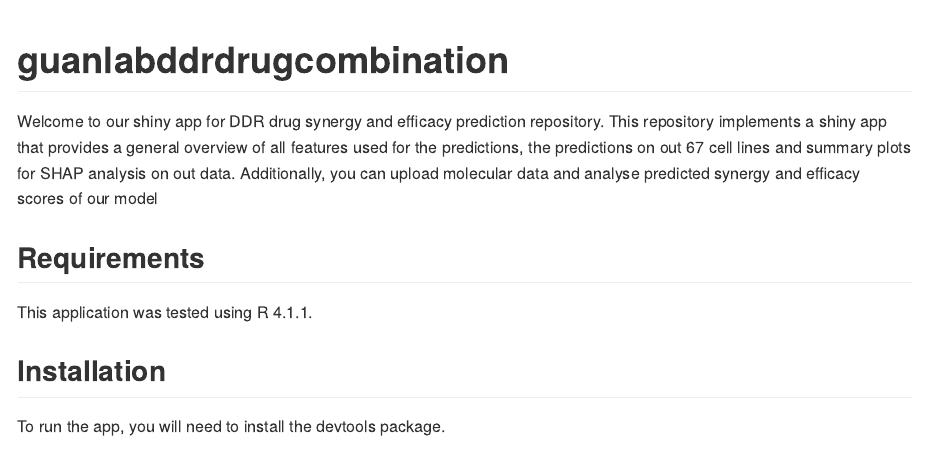
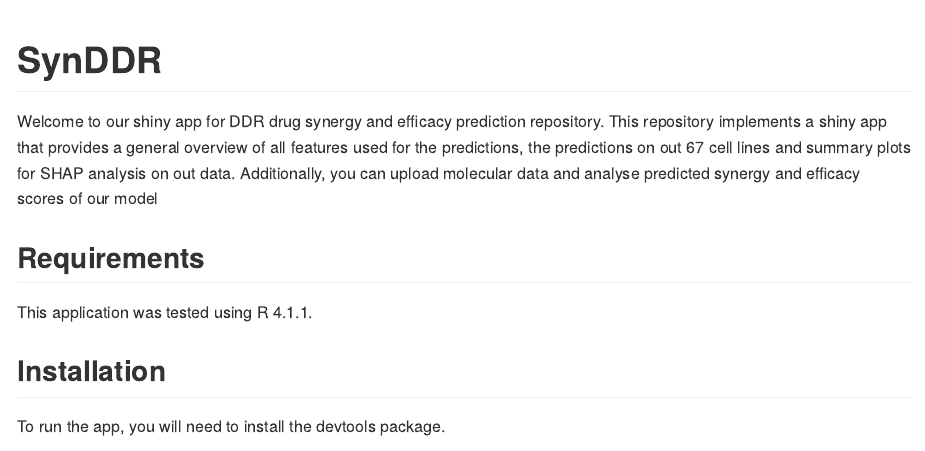
Before and after one commit to GuanLab/DDR-drug-synergy-prediction-ShinyApp, an R Markdown document (README.Rmd): the page in a window 1100 px wide, from 160 px down. Rendered offline with R 4.5, knitr and Pandoc, with nearby package versions; some code elsewhere in the file could not run offline; badge pictures from the web are left out.

Commit message:
Update README.Rmd

````diff
--- a/README.Rmd
+++ b/README.Rmd
@@ -24,7 +24,7 @@ knitr::opts_chunk$set(
 )
 ```
 
-# guanlabddrdrugcombination
+# SynDDR
 
 Welcome to our shiny app for DDR drug synergy and efficacy prediction repository.
 This repository implements a shiny app that provides a general overview of all
````
